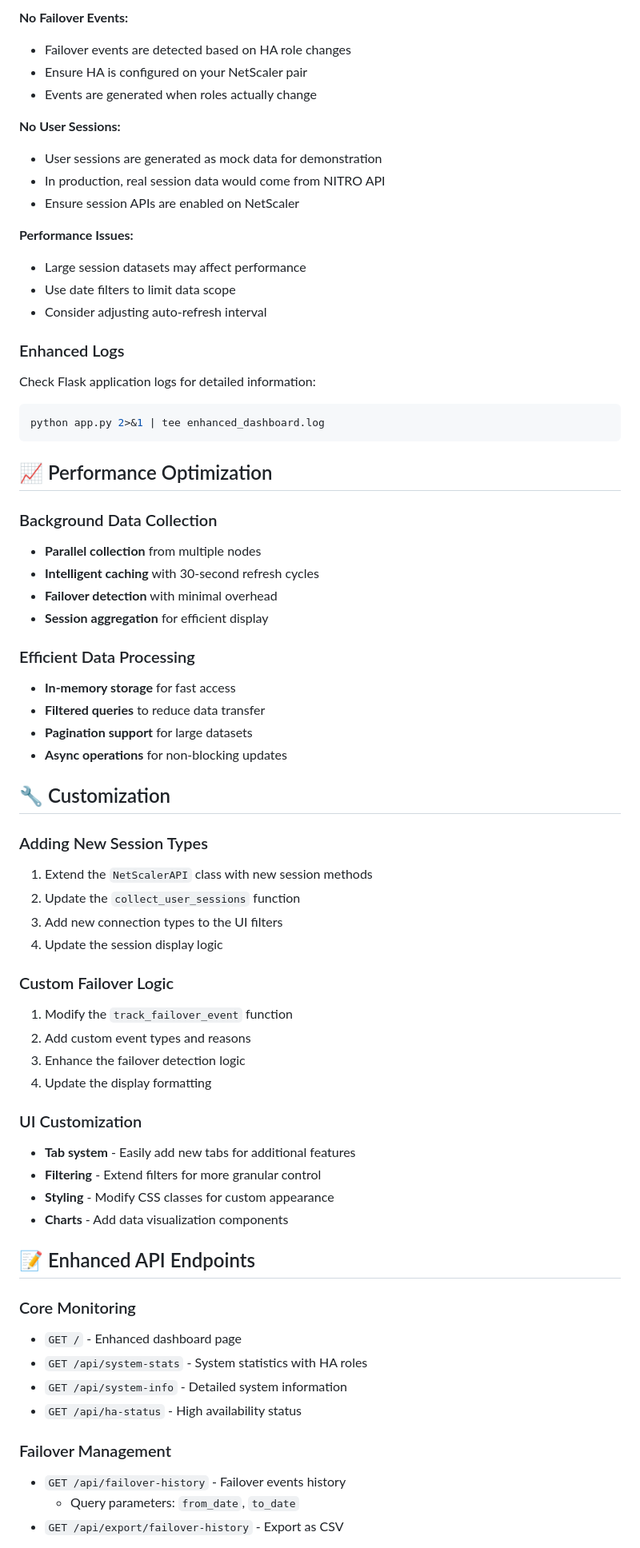
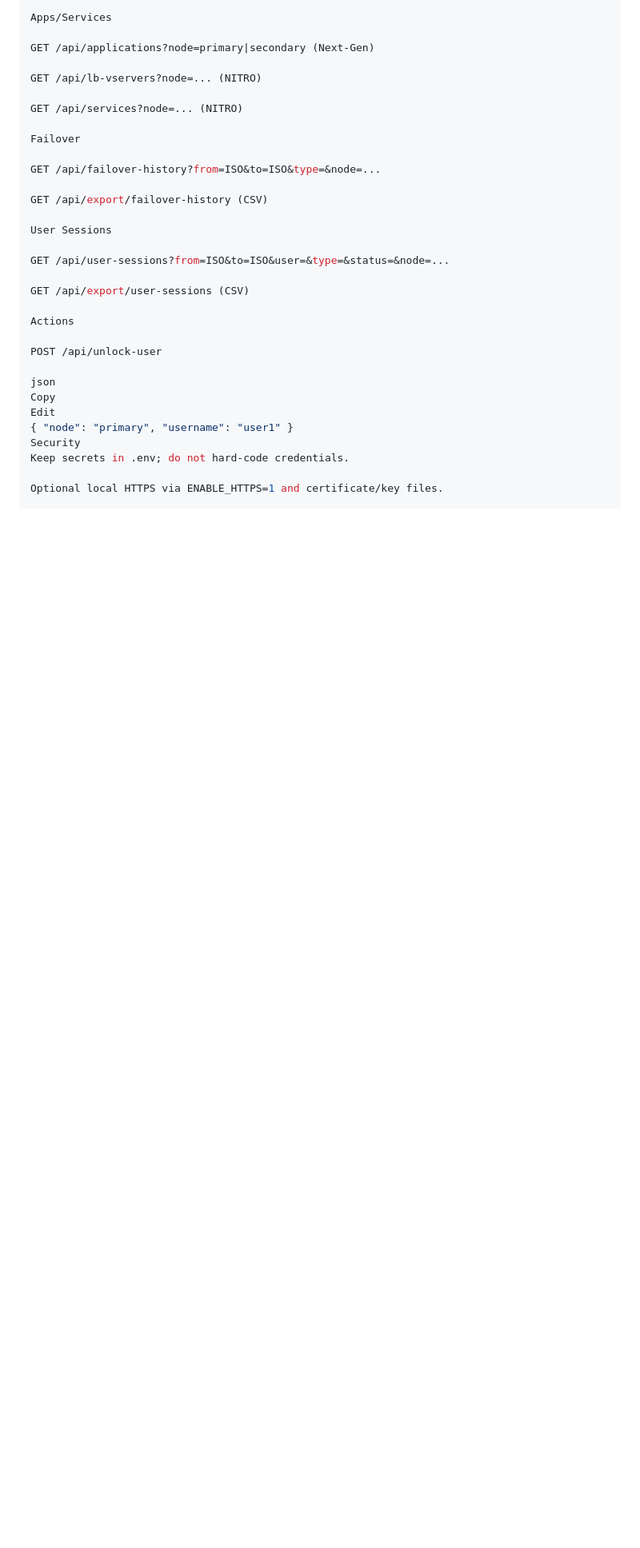
Before and after one commit to Benny007-king/NetScaler-Dashboard, a Markdown page: README.md, the part around one of its changes. Shown at 80% size. Rendered like a GitHub page; blank space fills up the shorter version.

````diff
--- a/README.md
+++ b/README.md
@@ -160,69 +173,34 @@ http://localhost:5000
 
-**No Failover Events:**
-- Failover events are detected based on HA role changes
-- Ensure HA is configured on your NetScaler pair
-- Events are generated when roles actually change
+Apps/Services
 
-**No User Sessions:**
-- User sessions are generated as mock data for demonstration
-- In production, real session data would come from NITRO API
-- Ensure session APIs are enabled on NetScaler
+GET /api/applications?node=primary|secondary (Next-Gen)
 
-**Performance Issues:**
-- Large session datasets may affect performance
-- Use date filters to limit data scope
-- Consider adjusting auto-refresh interval
+GET /api/lb-vservers?node=... (NITRO)
 
-### Enhanced Logs
-Check Flask application logs for detailed information:
-```bash
-python app.py 2>&1 | tee enhanced_dashboard.log
-```
+GET /api/services?node=... (NITRO)
 
-## 📈 Performance Optimization
+Failover
 
-### Background Data Collection
-- **Parallel collection** from multiple nodes
-- **Intelligent caching** with 30-second refresh cycles
-- **Failover detection** with minimal overhead
-- **Session aggregation** for efficient display
+GET /api/failover-history?from=ISO&to=ISO&type=&node=...
 
-### Efficient Data Processing
-- **In-memory storage** for fast access
-- **Filtered queries** to reduce data transfer
-- **Pagination support** for large datasets
-- **Async operations** for non-blocking updates
+GET /api/export/failover-history (CSV)
 
-## 🔧 Customization
+User Sessions
 
-### Adding New Session Types
-1. Extend the `NetScalerAPI` class with new session methods
-2. Update the `collect_user_sessions` function
-3. Add new connection types to the UI filters
-4. Update the session display logic
+GET /api/user-sessions?from=ISO&to=ISO&user=&type=&status=&node=...
 
-### Custom Failover Logic
-1. Modify the `track_failover_event` function
-2. Add custom event types and reasons
-3. Enhance the failover detection logic
-4. Update the display formatting
+GET /api/export/user-sessions (CSV)
 
-### UI Customization
-- **Tab system** - Easily add new tabs for additional features
-- **Filtering** - Extend filters for more granular control
-- **Styling** - Modify CSS classes for custom appearance
-- **Charts** - Add data visualization components
+Actions
 
-## 📝 Enhanced API Endpoints
+POST /api/unlock-user
 
-### Core Monitoring
-- `GET /` - Enhanced dashboard page
-- `GET /api/system-stats` - System statistics with HA roles
-- `GET /api/system-info` - Detailed system information
-- `GET /api/ha-status` - High availability status
+json
+Copy
+Edit
+{ "node": "primary", "username": "user1" }
+Security
+Keep secrets in .env; do not hard-code credentials.
 
-### Failover Management
-- `GET /api/failover-history` - Failover events history
-  - Query parameters: `from_date`, `to_date`
-- `GET /api/export/failover-history` - Export as CSV
+Optional local HTTPS via ENABLE_HTTPS=1 and certificate/key files.
 
````
Also changed, not shown: other parts of README.md (+173 -166 lines).
